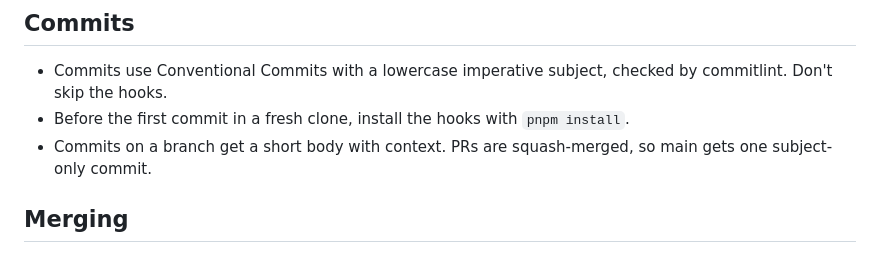
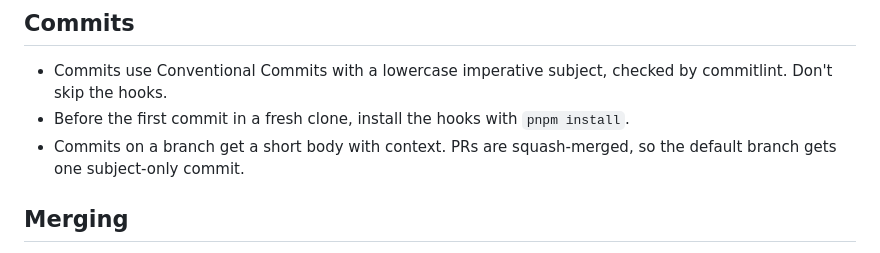
Before and after one commit to Joshua-Booth/creact, a Markdown page: AGENTS.md, the part around the change. Drawn GitHub-style.

Commit message:
docs: say the default branch, not main, in AGENTS.md (#216)
Co-authored-by: Claude Opus 5.5 <noreply@anthropic.com>

```diff
--- a/AGENTS.md
+++ b/AGENTS.md
@@ -50,7 +50,7 @@ A React Router v8 web app template with Vite, TypeScript, Tailwind CSS v4 and sh
 
 - Commits use Conventional Commits with a lowercase imperative subject, checked by commitlint. Don't skip the hooks.
 - Before the first commit in a fresh clone, install the hooks with `pnpm install`.
-- Commits on a branch get a short body with context. PRs are squash-merged, so main gets one subject-only commit.
+- Commits on a branch get a short body with context. PRs are squash-merged, so the default branch gets one subject-only commit.
 
 ## Merging
 
```
